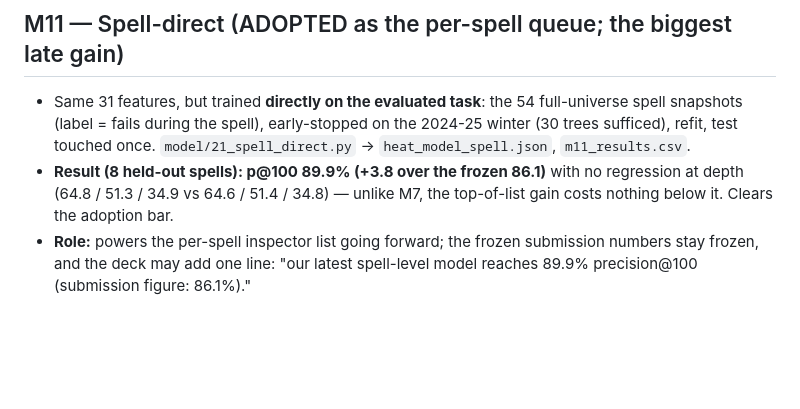
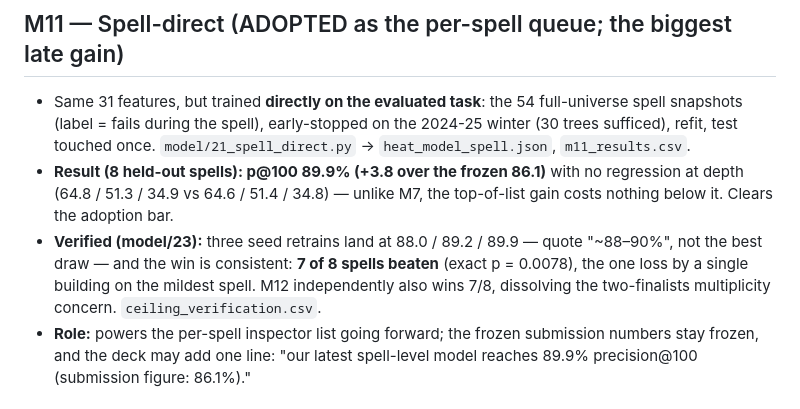
Before and after one commit to Tanneywanney25/ibm_submission, a Markdown page: docs/model-catalog.md, the part around the change. Drawn GitHub-style; blank space fills up the shorter version.

Commit message:
M11 verified: 88.0-89.9 across seeds, wins 7 of 8 spells (p=0.0078)
Co-Authored-By: Claude Fable 5 <noreply@anthropic.com>

```diff
--- a/docs/model-catalog.md
+++ b/docs/model-catalog.md
@@ -144,6 +144,11 @@ All metrics are on the held-out 2025-26 winter unless marked otherwise.
 - **Result (8 held-out spells): p@100 89.9% (+3.8 over the frozen 86.1)** with
   no regression at depth (64.8 / 51.3 / 34.9 vs 64.6 / 51.4 / 34.8) — unlike
   M7, the top-of-list gain costs nothing below it. Clears the adoption bar.
+- **Verified (model/23):** three seed retrains land at 88.0 / 89.2 / 89.9 —
+  quote "~88–90%", not the best draw — and the win is consistent: **7 of 8
+  spells beaten** (exact p = 0.0078), the one loss by a single building on the
+  mildest spell. M12 independently also wins 7/8, dissolving the
+  two-finalists multiplicity concern. `ceiling_verification.csv`.
 - **Role:** powers the per-spell inspector list going forward; the frozen
   submission numbers stay frozen, and the deck may add one line: "our latest
   spell-level model reaches 89.9% precision@100 (submission figure: 86.1%)."
```
